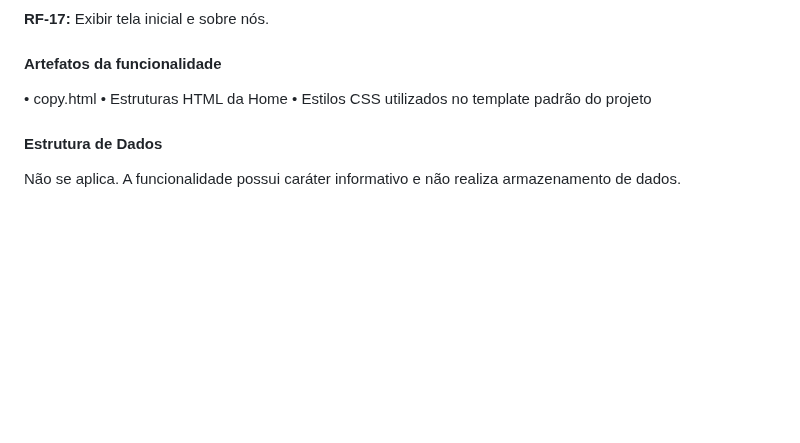
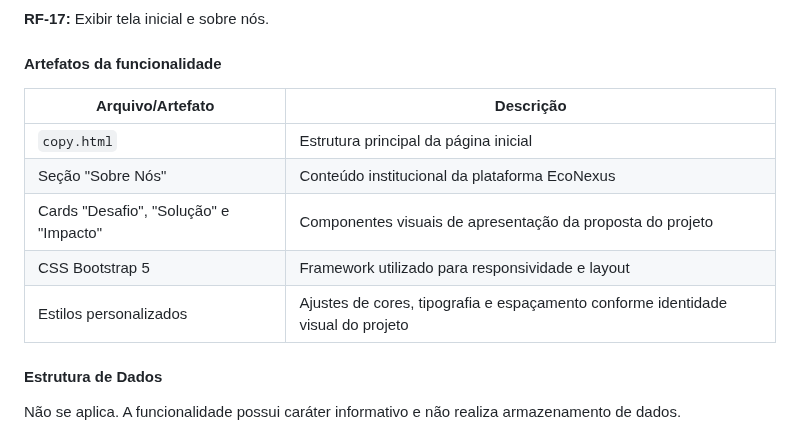
Before and after one commit to MarcioHGP/econexus-web-project, a Markdown page: documentos/06-Programação de Funcionalidades.md, the part around the change. GitHub-like rendering; blank space fills up the shorter version.

Commit message:
Revise artifacts section with table format
Updated the artifacts section to include a table format for better clarity and organization.

```diff
--- a/documentos/06-Programação de Funcionalidades.md
+++ b/documentos/06-Programação de Funcionalidades.md
@@ -484,9 +484,13 @@ Rafael
 
 #### Artefatos da funcionalidade
 
-•	copy.html
-•	Estruturas HTML da Home
-•	Estilos CSS utilizados no template padrão do projeto
+| Arquivo/Artefato                       | Descrição                                                                        |
+| -------------------------------------- | -------------------------------------------------------------------------------- |
+| `copy.html`                            | Estrutura principal da página inicial                                            |
+| Seção "Sobre Nós"                      | Conteúdo institucional da plataforma EcoNexus                                    |
+| Cards "Desafio", "Solução" e "Impacto" | Componentes visuais de apresentação da proposta do projeto                       |
+| CSS Bootstrap 5                        | Framework utilizado para responsividade e layout                                 |
+| Estilos personalizados                 | Ajustes de cores, tipografia e espaçamento conforme identidade visual do projeto |
 
 
 #### Estrutura de Dados
```
